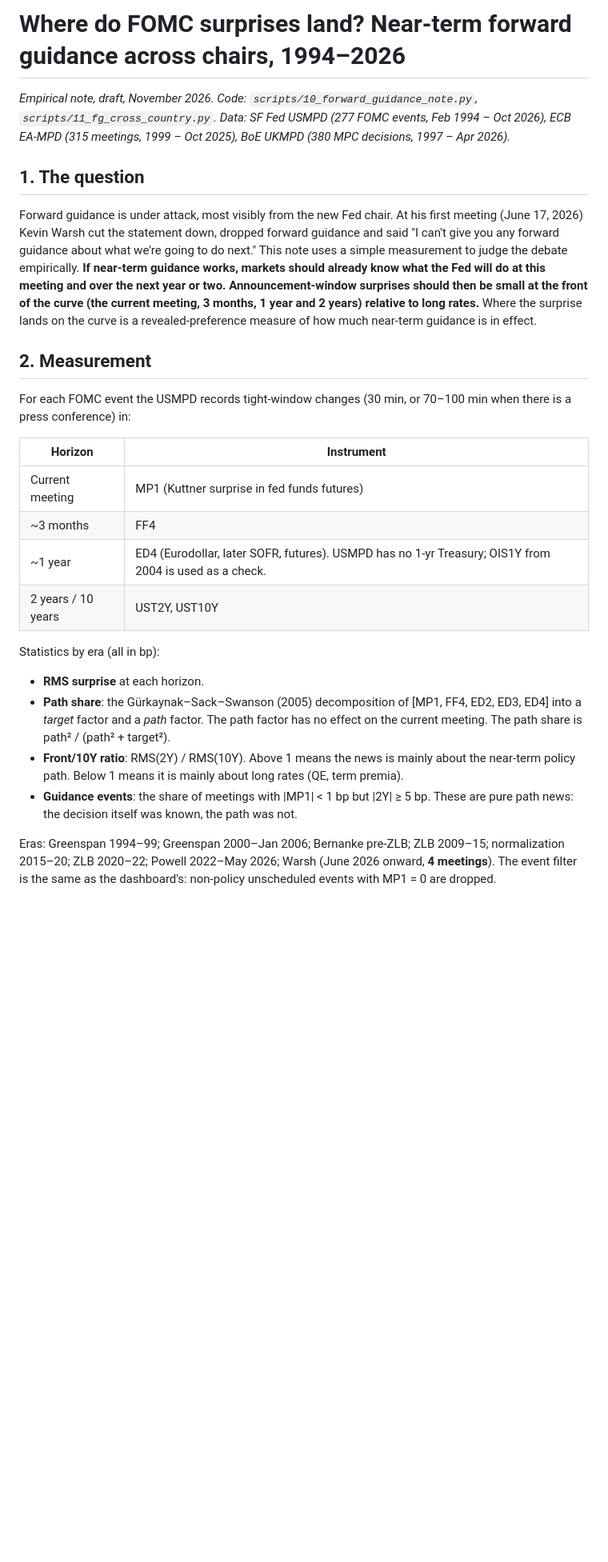
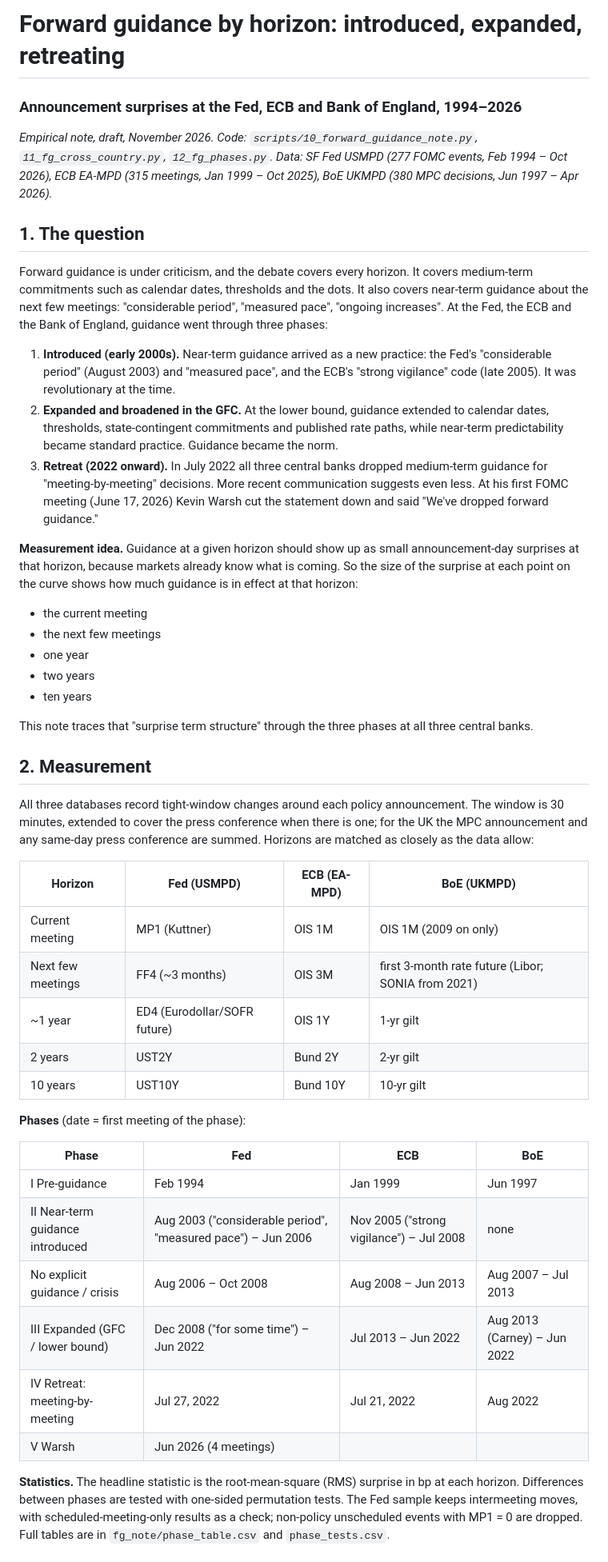
Before and after one commit to michaeltkiley/monetary_policy_surprises, a Markdown page: docs/forward_guidance_note.md, the part around one of its changes. Shown at 80% size. Rendered like a GitHub page; blank space fills up the shorter version.

```diff
--- a/docs/forward_guidance_note.md
+++ b/docs/forward_guidance_note.md
@@ -1,28 +1,49 @@
-# Where do FOMC surprises land? Near-term forward guidance across chairs, 1994–2026
+# Forward guidance by horizon: introduced, expanded, retreating
 
-*Empirical note, draft, November 2026. Code: `scripts/10_forward_guidance_note.py`, `scripts/11_fg_cross_country.py`. Data: SF Fed USMPD (277 FOMC events, Feb 1994 – Oct 2026), ECB EA-MPD (315 meetings, 1999 – Oct 2025), BoE UKMPD (380 MPC decisions, 1997 – Apr 2026).*
+### Announcement surprises at the Fed, ECB and Bank of England, 1994–2026
+
+*Empirical note, draft, November 2026. Code: `scripts/10_forward_guidance_note.py`, `11_fg_cross_country.py`, `12_fg_phases.py`. Data: SF Fed USMPD (277 FOMC events, Feb 1994 – Oct 2026), ECB EA-MPD (315 meetings, Jan 1999 – Oct 2025), BoE UKMPD (380 MPC decisions, Jun 1997 – Apr 2026).*
 
 ## 1. The question
 
-Forward guidance is under attack, most visibly from the new Fed chair. At his first meeting (June 17, 2026) Kevin Warsh cut the statement down, dropped forward guidance and said "I can't give you any forward guidance about what we're going to do next." This note uses a simple measurement to judge the debate empirically. **If near-term guidance works, markets should already know what the Fed will do at this meeting and over the next year or two. Announcement-window surprises should then be small at the front of the curve (the current meeting, 3 months, 1 year and 2 years) relative to long rates.** Where the surprise lands on the curve is a revealed-preference measure of how much near-term guidance is in effect.
+Forward guidance is under criticism, and the debate covers every horizon. It covers medium-term commitments such as calendar dates, thresholds and the dots. It also covers near-term guidance about the next few meetings: "considerable period", "measured pace", "ongoing increases". At the Fed, the ECB and the Bank of England, guidance went through three phases:
+
+1. **Introduced (early 2000s).** Near-term guidance arrived as a new practice: the Fed's "considerable period" (August 2003) and "measured pace", and the ECB's "strong vigilance" code (late 2005). It was revolutionary at the time.
+2. **Expanded and broadened in the GFC.** At the lower bound, guidance extended to calendar dates, thresholds, state-contingent commitments and published rate paths, while near-term predictability became standard practice. Guidance became the norm.
+3. **Retreat (2022 onward).** In July 2022 all three central banks dropped medium-term guidance for "meeting-by-meeting" decisions. More recent communication suggests even less. At his first FOMC meeting (June 17, 2026) Kevin Warsh cut the statement down and said "We've dropped forward guidance."
+
+**Measurement idea.** Guidance at a given horizon should show up as small announcement-day surprises at that horizon, because markets already know what is coming. So the size of the surprise at each point on the curve shows how much guidance is in effect at that horizon:
+
+* the current meeting
+* the next few meetings
+* one year
+* two years
+* ten years
+
+This note traces that "surprise term structure" through the three phases at all three central banks.
 
 ## 2. Measurement
 
-For each FOMC event the USMPD records tight-window changes (30 min, or 70–100 min when there is a press conference) in:
+All three databases record tight-window changes around each policy announcement. The window is 30 minutes, extended to cover the press conference when there is one; for the UK the MPC announcement and any same-day press conference are summed. Horizons are matched as closely as the data allow:
 
-| Horizon | Instrument |
-|---|---|
-| Current meeting | MP1 (Kuttner surprise in fed funds futures) |
-| ~3 months | FF4 |
-| ~1 year | ED4 (Eurodollar, later SOFR, futures). USMPD has no 1-yr Treasury; OIS1Y from 2004 is used as a check. |
-| 2 years / 10 years | UST2Y, UST10Y |
+| Horizon | Fed (USMPD) | ECB (EA-MPD) | BoE (UKMPD) |
+|---|---|---|---|
+| Current meeting | MP1 (Kuttner) | OIS 1M | OIS 1M (2009 on only) |
+| Next few meetings | FF4 (~3 months) | OIS 3M | first 3-month rate future (Libor; SONIA from 2021) |
+| ~1 year | ED4 (Eurodollar/SOFR future) | OIS 1Y | 1-yr gilt |
+| 2 years | UST2Y | Bund 2Y | 2-yr gilt |
+| 10 years | UST10Y | Bund 10Y | 10-yr gilt |
 
-Statistics by era (all in bp):
+**Phases** (date = first meeting of the phase):
 
-* **RMS surprise** at each horizon.
-* **Path share**: the Gürkaynak–Sack–Swanson (2005) decomposition of [MP1, FF4, ED2, ED3, ED4] into a *target* factor and a *path* factor. The path factor has no effect on the current meeting. The path share is path² / (path² + target²).
-* **Front/10Y ratio**: RMS(2Y) / RMS(10Y). Above 1 means the news is mainly about the near-term policy path. Below 1 means it is mainly about long rates (QE, term premia).
-* **Guidance events**: the share of meetings with |MP1| < 1 bp but |2Y| ≥ 5 bp. These are pure path news: the decision itself was known, the path was not.
+| Phase | Fed | ECB | BoE |
+|---|---|---|---|
+| I Pre-guidance | Feb 1994 | Jan 1999 | Jun 1997 |
+| II Near-term guidance introduced | Aug 2003 ("considerable period", "measured pace") – Jun 2006 | Nov 2005 ("strong vigilance") – Jul 2008 | none |
+| No explicit guidance / crisis | Aug 2006 – Oct 2008 | Aug 2008 – Jun 2013 | Aug 2007 – Jul 2013 |
+| III Expanded (GFC / lower bound) | Dec 2008 ("for some time") – Jun 2022 | Jul 2013 – Jun 2022 | Aug 2013 (Carney) – Jun 2022 |
+| IV Retreat: meeting-by-meeting | Jul 27, 2022 | Jul 21, 2022 | Aug 2022 |
+| V Warsh | Jun 2026 (4 meetings) | | |
 
-Eras: Greenspan 1994–99; Greenspan 2000–Jan 2006; Bernanke pre-ZLB; ZLB 2009–15; normalization 2015–20; ZLB 2020–22; Powell 2022–May 2026; Warsh (June 2026 onward, **4 meetings**). The event filter is the same as the dashboard's: non-policy unscheduled events with MP1 = 0 are dropped.
+**Statistics.** The headline statistic is the root-mean-square (RMS) surprise in bp at each horizon. Differences between phases are tested with one-sided permutation tests. The Fed sample keeps intermeeting moves, with scheduled-meeting-only results as a check; non-policy unscheduled events with MP1 = 0 are dropped. Full tables are in `fg_note/phase_table.csv` and `phase_tests.csv`.
 
```
Also changed, not shown: other parts of docs/forward_guidance_note.md (+159 -122 lines), docs/fg_note/fig7_term_structure_by_phase.png (added), docs/fg_note/fig8_next_meetings_rolling.png (added), 3 other files.
